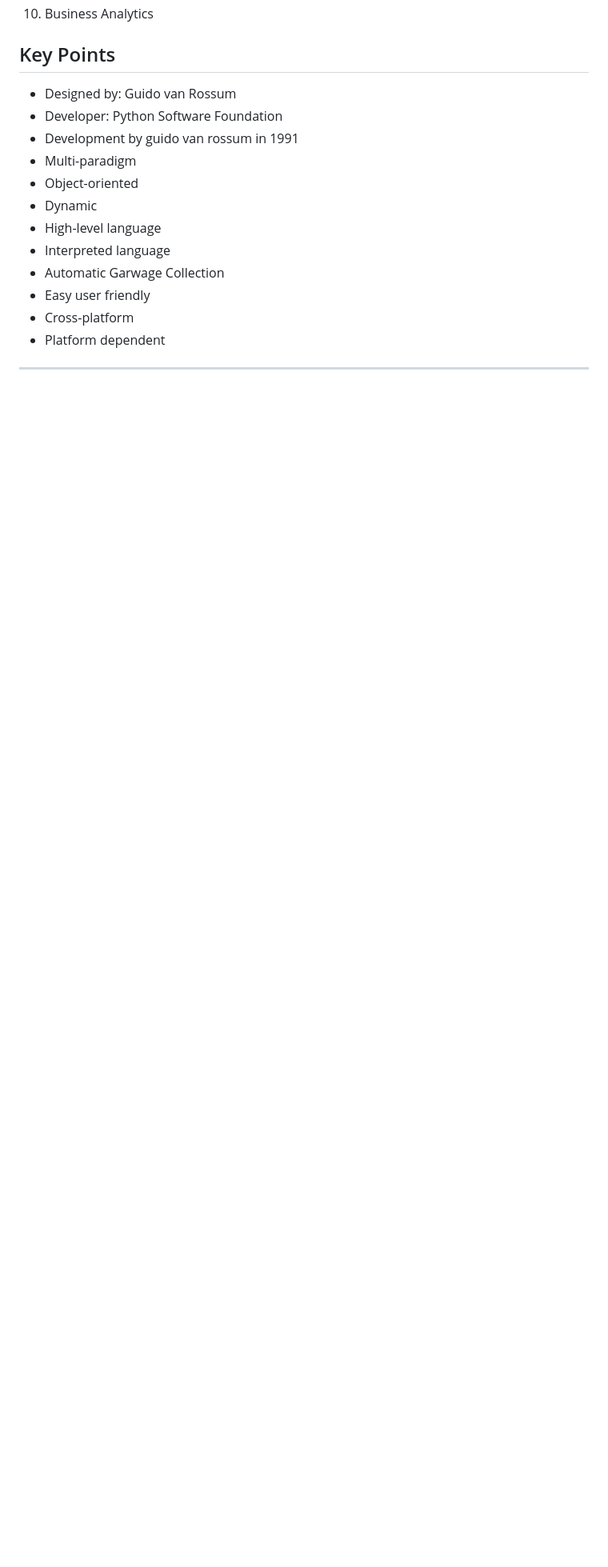
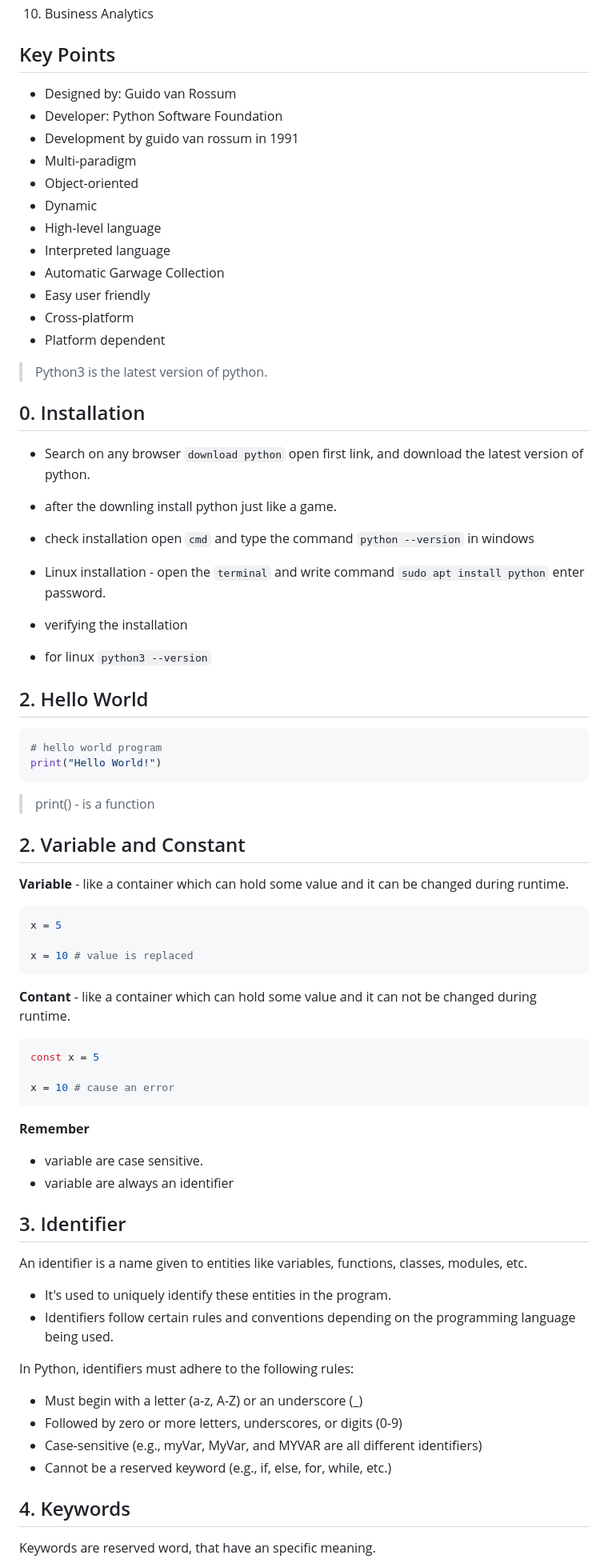
Before and after one commit to heera9331/Notes-Adda, a Markdown page: Placement-Oriented-Notes/Python/1-basics.md, the part around one of its changes. Shown at 80% size. GitHub-like rendering; blank space fills up the shorter version.

Commit message:
python revision

````diff
--- a/Placement-Oriented-Notes/Python/1-basics.md
+++ b/Placement-Oriented-Notes/Python/1-basics.md
@@ -14,17 +14,79 @@ Python is a object-oriented programming, which is used in many fields
 10. Business Analytics
 
 ## Key Points
-* Designed by: Guido van Rossum
-* Developer: Python Software Foundation
-* Development by guido van rossum in 1991
-* Multi-paradigm
-* Object-oriented
-* Dynamic
-* High-level language
-* Interpreted language
-* Automatic Garwage Collection
-* Easy user friendly
-* Cross-platform
-* Platform dependent
 
-<hr>
+- Designed by: Guido van Rossum
+- Developer: Python Software Foundation
+- Development by guido van rossum in 1991
+- Multi-paradigm
+- Object-oriented
+- Dynamic
+- High-level language
+- Interpreted language
+- Automatic Garwage Collection
+- Easy user friendly
+- Cross-platform
+- Platform dependent
+
+> Python3 is the latest version of python.
+
+## 0. Installation
+
+- Search on any browser `download python` open first link, and download the latest version of python.
+- after the downling install python just like a game.
+- check installation open `cmd` and type the command `python --version` in windows
+
+- Linux installation - open the `terminal` and write command `sudo apt install python` enter password.
+- verifying the installation
+- for linux `python3 --version`
+
+## 2. Hello World
+
+```py
+# hello world program
+print("Hello World!")
+```
+
+> print() - is a function
+
+## 2. Variable and Constant
+
+**Variable** - like a container which can hold some value and it can be changed during runtime.
+
+```py
+x = 5
+
+x = 10 # value is replaced
+```
+
+**Contant** - like a container which can hold some value and it can not be changed during runtime.
+
+```py
+const x = 5
+
+x = 10 # cause an error
+```
+
+**Remember**
+
+- variable are case sensitive.
+- variable are always an identifier
+
+## 3. Identifier
+
+An identifier is a name given to entities like variables, functions, classes, modules, etc.
+
+- It's used to uniquely identify these entities in the program.
+- Identifiers follow certain rules and conventions depending on the programming language being used.
+
+In Python, identifiers must adhere to the following rules:
+
+- Must begin with a letter (a-z, A-Z) or an underscore (\_)
+- Followed by zero or more letters, underscores, or digits (0-9)
+- Case-sensitive (e.g., myVar, MyVar, and MYVAR are all different identifiers)
+- Cannot be a reserved keyword (e.g., if, else, for, while, etc.)
+
+## 4. Keywords
+
+Keywords are reserved word, that have an specific meaning.
+
````
Also changed, not shown: other parts of Placement-Oriented-Notes/Python/1-basics.md (+90 -20 lines).
